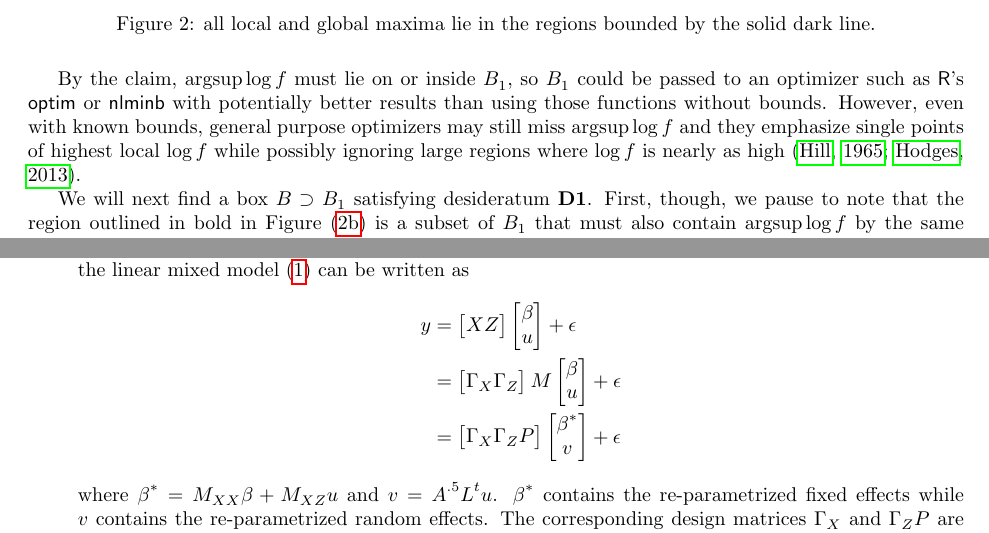
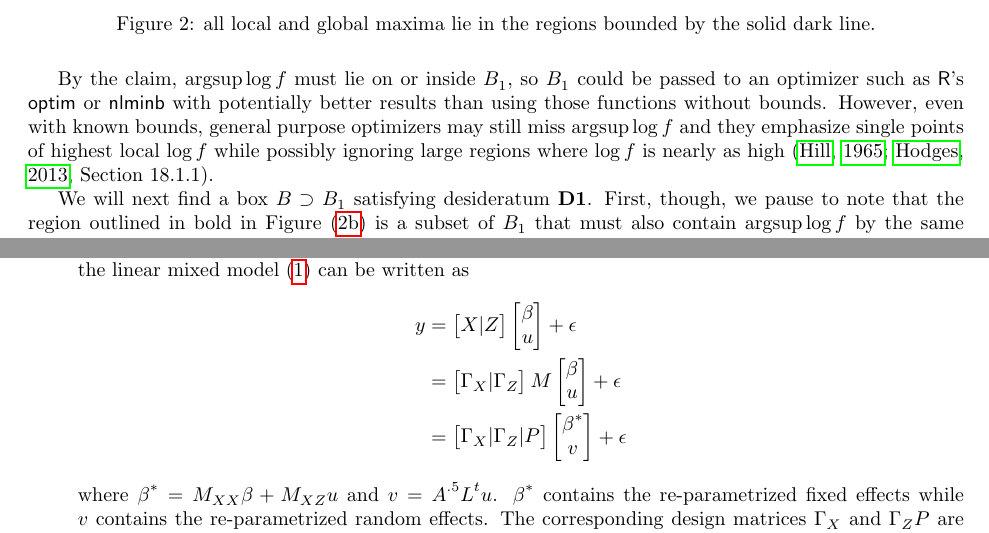
Before and after one commit to mlavine/lavine-bray-hodges, a LaTeX document (ms.tex): two parts of pages 7 and 20 of 23, joined at a grey line, cut so that both start at the same text. Compiled offline with pdfLaTeX.

Commit message:
hodges' edits + remove comments

```diff
--- a/ms.tex
+++ b/ms.tex
@@ -273,13 +273,7 @@ Let $B_1$ be the box whose lower-left and upper-right corners are $(0,0)$ and $(
   \label{fig:boundingbox}
 \end{figure}
 
-By the claim, \mrle\ must lie on or inside $B_1$, so $B_1$ could be passed to an optimizer such as \R's \textsf{optim} or \textsf{nlminb} with potentially better results than using those functions without bounds.  However, even with known bounds, general purpose optimizers may still miss \mrle\ and
-%regions of high $\logRL$ and
-they emphasize single points of highest local $\logRL$ while possibly ignoring large
-%adjacent
-regions where $\logRL$ is nearly as
-high %large
-\citep{hill:1965, hodges:2013}.
+By the claim, \mrle\ must lie on or inside $B_1$, so $B_1$ could be passed to an optimizer such as \R's \textsf{optim} or \textsf{nlminb} with potentially better results than using those functions without bounds.  However, even with known bounds, general purpose optimizers may still miss \mrle\ and they emphasize single points of highest local $\logRL$ while possibly ignoring large regions where $\logRL$ is nearly as high \citep[][Section 18.1.1]{hill:1965, hodges:2013}.
 
 We will next find a box $B \supset B_1$ satisfying desideratum \textbf{D1}.  First, though, we pause to note that the region outlined in bold in Figure~(\ref{fig:smallboundingbox}) is a subset of $B_1$ that must also contain \mrle\ by the same reasoning used to prove the previous claim.  But it is not rectangular, hence less convenient than $B_1$, so we don't pursue it further.\\[5pt]
 
@@ -832,9 +806,9 @@ which contains more details.  There are three steps.
     $PA^{.5}L^t$.  Now the linear mixed model \eqref{eq:lmm} can be written as
     \begin{equation*}
       \begin{split}
-        y &= \begin{bmatrix} X Z \end{bmatrix} \begin{bmatrix} \beta \\ u \end{bmatrix} + \epsilon\\
-        &= \begin{bmatrix} \Gamma_X  \Gamma_Z \end{bmatrix} M \begin{bmatrix} \beta \\ u \end{bmatrix} + \epsilon\\
-        &= \begin{bmatrix} \Gamma_X \Gamma_ZP \end{bmatrix} \begin{bmatrix} \beta^* \\ v \end{bmatrix} + \epsilon
+        y &= \begin{bmatrix} X | Z \end{bmatrix} \begin{bmatrix} \beta \\ u \end{bmatrix} + \epsilon\\
+        &= \begin{bmatrix} \Gamma_X | \Gamma_Z \end{bmatrix} M \begin{bmatrix} \beta \\ u \end{bmatrix} + \epsilon\\
+        &= \begin{bmatrix} \Gamma_X | \Gamma_Z | P \end{bmatrix} \begin{bmatrix} \beta^* \\ v \end{bmatrix} + \epsilon
       \end{split}
     \end{equation*}
     where $\beta^* = M_{XX}\beta + M_{XZ}u$ and $v = A^{.5}L^t u$.  $\beta^*$ contains the re-parametrized
```
Also changed, not shown: ms.pdf, ms.tex (26 more changed lines), 3 other files.
